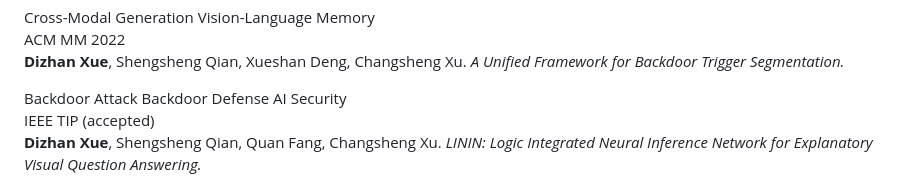
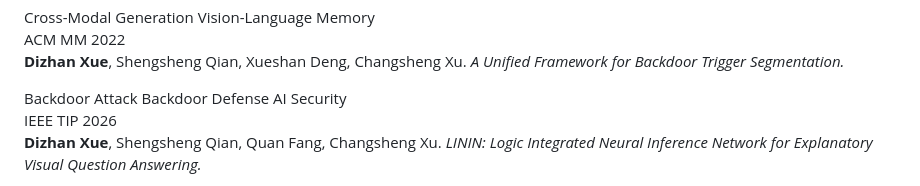
Before and after one commit to LivXue/livxue.github.io, a Markdown page: README.md, the part around one of its changes. Rendered like a GitHub page.

```diff
--- a/README.md
+++ b/README.md
@@ -515,7 +533,7 @@
         <span style="padding: 4px 12px; background: rgba(14, 165, 233, 0.15); color: #38bdf8; font-size: 11px; font-weight: 600; border-radius: 12px; border: 1px solid rgba(14, 165, 233, 0.25);">AI Security</span>
       </div>
     </div>
-    <span style="padding: 8px 18px; background: linear-gradient(135deg, #0ea5e9, #06b6d4); color: white; font-size: 12px; font-weight: 700; border-radius: 25px; white-space: nowrap; box-shadow: 0 4px 15px rgba(14, 165, 233, 0.3);">IEEE TIP (accepted)</span>
+    <span style="padding: 8px 18px; background: linear-gradient(135deg, #0ea5e9, #06b6d4); color: white; font-size: 12px; font-weight: 700; border-radius: 25px; white-space: nowrap; box-shadow: 0 4px 15px rgba(14, 165, 233, 0.3);">IEEE TIP 2026</span>
   </div>
 </div>
 
```
Also changed, not shown: other parts of README.md (+18 -0 lines).
